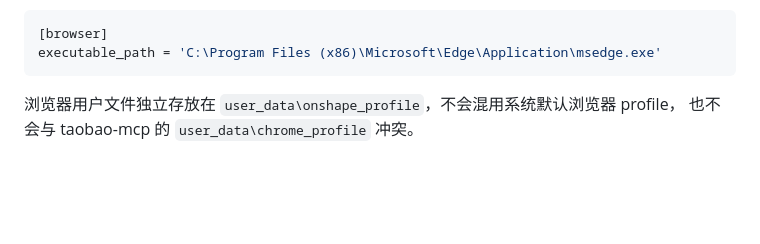
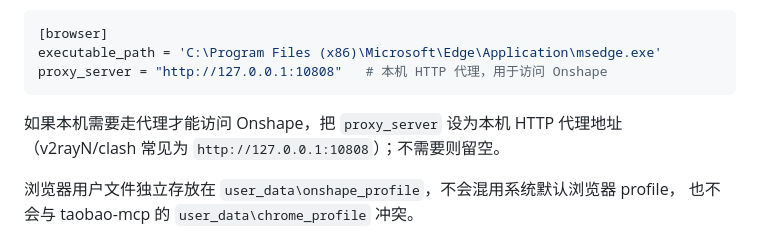
Before and after one commit to sailoflight/onshapescript, a Markdown page: tools/windows/README.md, the part around the change. Drawn GitHub-style; blank space fills up the shorter version.

Commit message:
docs(browser): Windows README 补充本地 HTTP 代理配置说明

````diff
--- a/tools/windows/README.md
+++ b/tools/windows/README.md
@@ -38,7 +38,11 @@ py -m venv .venv
 ```toml
 [browser]
 executable_path = 'C:\Program Files (x86)\Microsoft\Edge\Application\msedge.exe'
+proxy_server = "http://127.0.0.1:10808"   # 本机 HTTP 代理，用于访问 Onshape
 ```
+
+如果本机需要走代理才能访问 Onshape，把 `proxy_server` 设为本机 HTTP 代理地址
+（v2rayN/clash 常见为 `http://127.0.0.1:10808`）；不需要则留空。
 
 浏览器用户文件独立存放在 `user_data\onshape_profile`，不会混用系统默认浏览器 profile，
 也不会与 taobao-mcp 的 `user_data\chrome_profile` 冲突。
````
